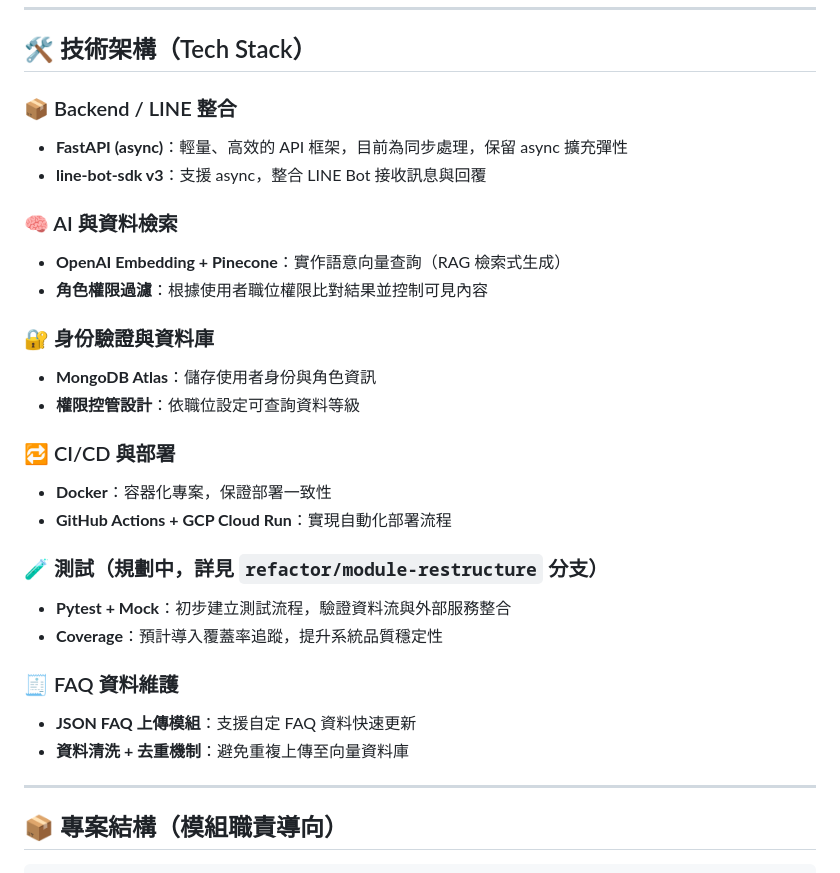
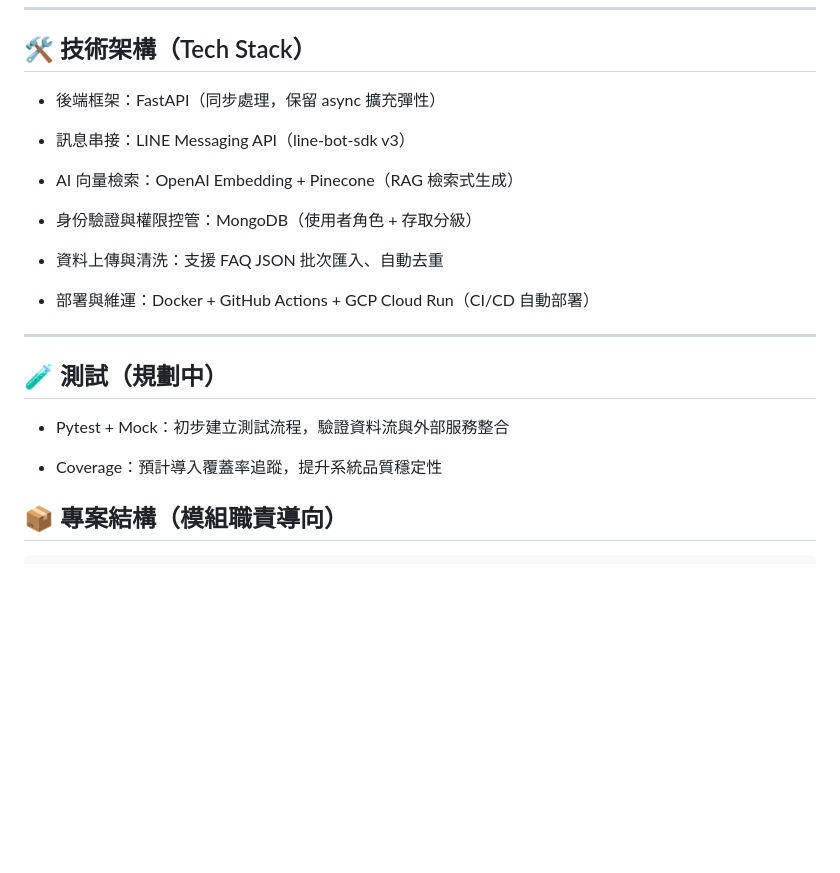
Before and after one commit to AntonShih/restaurant_RAG_new, a Markdown page: README.md, the part around the change. Drawn GitHub-style; blank space fills up the shorter version.

Commit message:
技術框架

```diff
--- a/README.md
+++ b/README.md
@@ -23,32 +23,23 @@
 ---
 ## 🛠 技術架構（Tech Stack）
 
-### 📦 Backend / LINE 整合
-- **FastAPI (async)**：輕量、高效的 API 框架，目前為同步處理，保留 async 擴充彈性
-- **line-bot-sdk v3**：支援 async，整合 LINE Bot 接收訊息與回覆
+ - 後端框架：FastAPI（同步處理，保留 async 擴充彈性）
 
-### 🧠 AI 與資料檢索
-- **OpenAI Embedding + Pinecone**：實作語意向量查詢（RAG 檢索式生成）
-- **角色權限過濾**：根據使用者職位權限比對結果並控制可見內容
+ - 訊息串接：LINE Messaging API（line-bot-sdk v3）
 
-### 🔐 身份驗證與資料庫
-- **MongoDB Atlas**：儲存使用者身份與角色資訊
-- **權限控管設計**：依職位設定可查詢資料等級
+ - AI 向量檢索：OpenAI Embedding + Pinecone（RAG 檢索式生成）
 
-### 🔁 CI/CD 與部署
-- **Docker**：容器化專案，保證部署一致性
-- **GitHub Actions + GCP Cloud Run**：實現自動化部署流程
+ - 身份驗證與權限控管：MongoDB（使用者角色 + 存取分級）
 
-### 🧪 測試（規劃中，詳見 `refactor/module-restructure` 分支）
-- **Pytest + Mock**：初步建立測試流程，驗證資料流與外部服務整合
-- **Coverage**：預計導入覆蓋率追蹤，提升系統品質穩定性
+ - 資料上傳與清洗：支援 FAQ JSON 批次匯入、自動去重
 
-
-### 🧾 FAQ 資料維護
-- **JSON FAQ 上傳模組**：支援自定 FAQ 資料快速更新
-- **資料清洗 + 去重機制**：避免重複上傳至向量資料庫
+ - 部署與維運：Docker + GitHub Actions + GCP Cloud Run（CI/CD 自動部署）
 
 ---
+## 🧪 測試（規劃中）
+ - Pytest + Mock：初步建立測試流程，驗證資料流與外部服務整合
+
+ - Coverage：預計導入覆蓋率追蹤，提升系統品質穩定性
 
 ## 📦 專案結構（模組職責導向）
 
```
